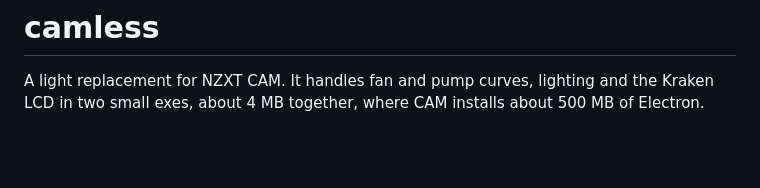
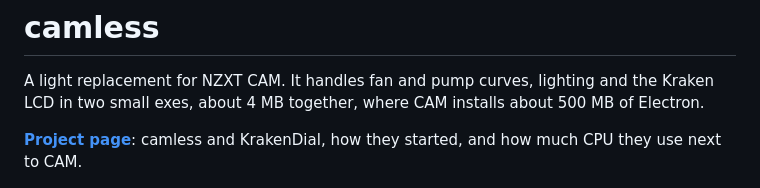
Before and after one commit to kleju13/camless, a Markdown page: README.md, the part around the change. GitHub-like rendering; blank space fills up the shorter version.

Commit message:
README: link the project page on kleju.dev (#54)
Co-authored-by: Claude Opus 5.5 <noreply@anthropic.com>

```diff
--- a/README.md
+++ b/README.md
@@ -3,6 +3,8 @@
 # camless
 
 A light replacement for NZXT CAM. It handles fan and pump curves, lighting and the Kraken LCD in two small exes, about 4 MB together, where CAM installs about 500 MB of Electron.
+
+**[Project page](https://kleju.dev/camless.html?lang=en)**: camless and KrakenDial, how they started, and how much CPU they use next to CAM.
 
 ![The Cooling page: liquid, CPU and GPU temperatures, and each fan on its curve](docs/screenshots/cooling.png)
 
```
